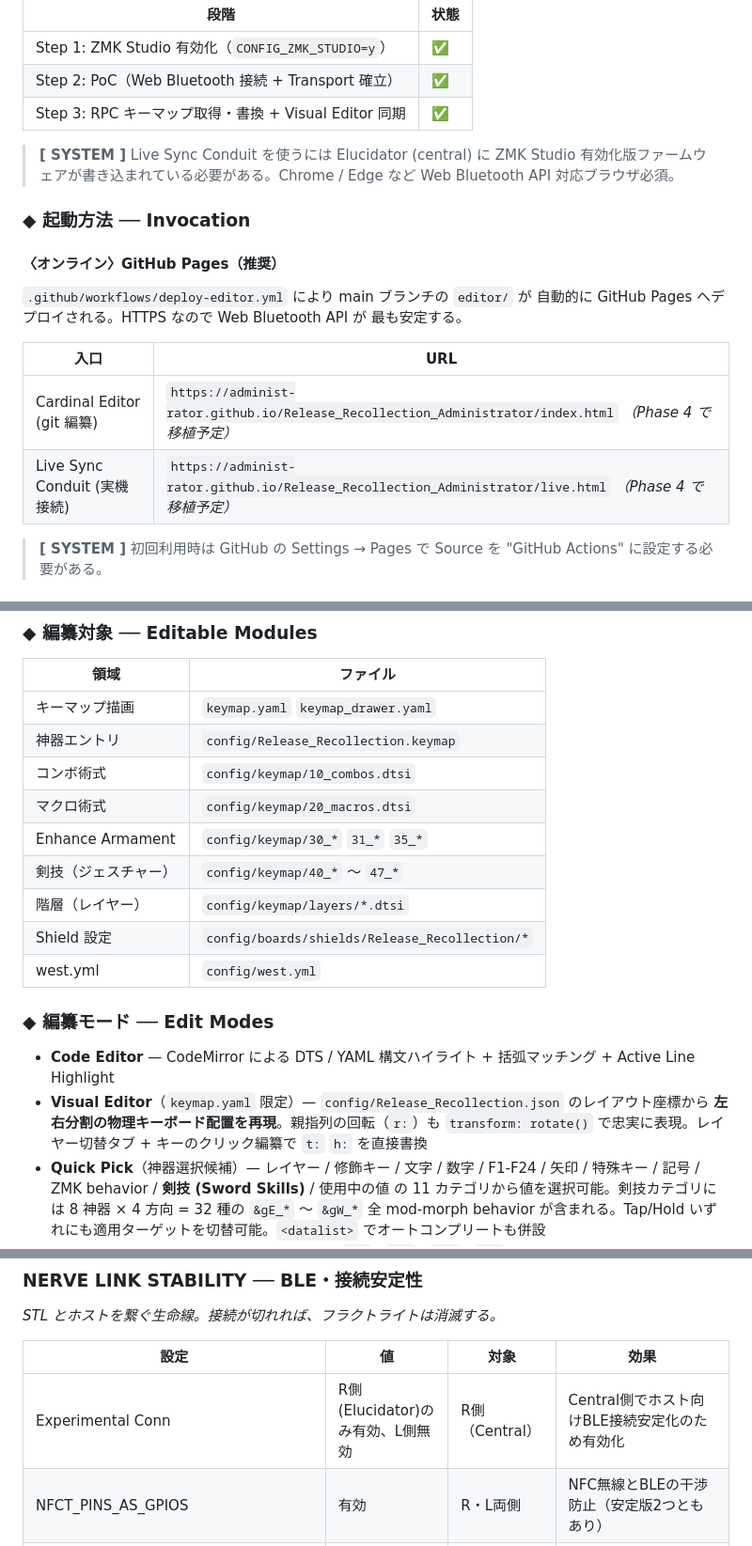
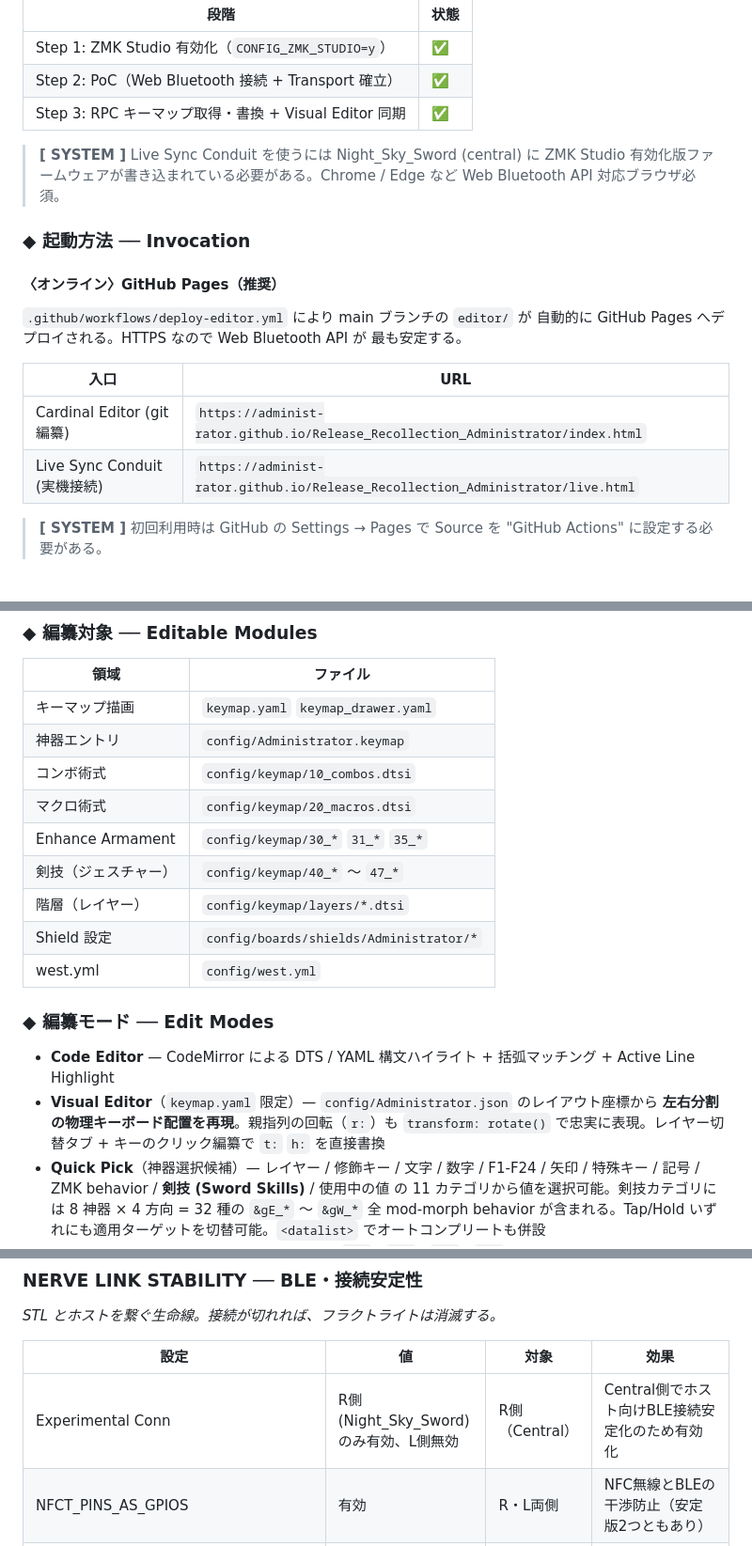
Before and after one commit to cardinal-sys/Release_Recollection_Administrator, a Markdown page: README.md, 3 parts joined by grey strips. Shown at 94% size. GitHub-like rendering.

Commit message:
docs(readme): 〈Phase 4.5 — README 全面再編〉Administrator ブランド統一・Genesis Cascade 記録
Cardinal版 README から Administrator 仕様への全面書換（SYSTEM LOG セクション以外）：
- Elucidator → Night_Sky_Sword (双剣・右手・キリト神器)
- Dark_Repulser → Blue_Rose_Sword (双剣・左手・ユージオ神器)
- "Dark Repulser" → "Blue Rose Sword" (スペース表記も対応)
- 42キー → 50キー
- config/Release_Recollection.{keymap,json} → config/Administrator.*
- shields/Release_Recollection/ → shields/Administrator/

URL の TBD マーク削除（Phase 4.2 で editor/ 移植完了のため）。

SYSTEM LOG に新エントリ追加：
| 2026-05-24 | 〈Genesis Cascade〉— Phase 1 全完遂 + Phase 4 ほぼ全完遂
              + K-α 追加8ポジション実用化を一気通貫達成。
              初回 GHA build 全成功。 |

Co-Authored-By: Claude Opus 4.7 <noreply@anthropic.com>

```diff
--- a/README.md
+++ b/README.md
@@ -38,7 +38,7 @@
 | Step 2: PoC（Web Bluetooth 接続 + Transport 確立） | ✅ |
 | Step 3: RPC キーマップ取得・書換 + Visual Editor 同期 | ✅ |
 
-> **[ SYSTEM ]** Live Sync Conduit を使うには Elucidator (central) に ZMK Studio 有効化版ファームウェアが書き込まれている必要がある。Chrome / Edge など Web Bluetooth API 対応ブラウザ必須。
+> **[ SYSTEM ]** Live Sync Conduit を使うには Night_Sky_Sword (central) に ZMK Studio 有効化版ファームウェアが書き込まれている必要がある。Chrome / Edge など Web Bluetooth API 対応ブラウザ必須。
 
 ### ◆ 起動方法 ── Invocation
 
@@ -50,8 +50,8 @@
 
 | 入口 | URL |
 |---|---|
-| Cardinal Editor (git 編纂) | `https://administ-rator.github.io/Release_Recollection_Administrator/index.html` *（Phase 4 で移植予定）* |
-| Live Sync Conduit (実機接続) | `https://administ-rator.github.io/Release_Recollection_Administrator/live.html` *（Phase 4 で移植予定）* |
+| Cardinal Editor (git 編纂) | `https://administ-rator.github.io/Release_Recollection_Administrator/index.html` |
+| Live Sync Conduit (実機接続) | `https://administ-rator.github.io/Release_Recollection_Administrator/live.html` |
 
 > **[ SYSTEM ]** 初回利用時は GitHub の Settings → Pages で Source を
 > "GitHub Actions" に設定する必要がある。
@@ -134,19 +134,19 @@ GitHub Personal Access Token（`repo` スコープ必須）をブラウザに入
 | 領域 | ファイル |
 |---|---|
 | キーマップ描画 | `keymap.yaml` `keymap_drawer.yaml` |
-| 神器エントリ | `config/Release_Recollection.keymap` |
+| 神器エントリ | `config/Administrator.keymap` |
 | コンボ術式 | `config/keymap/10_combos.dtsi` |
 | マクロ術式 | `config/keymap/20_macros.dtsi` |
 | Enhance Armament | `config/keymap/30_*` `31_*` `35_*` |
 | 剣技（ジェスチャー） | `config/keymap/40_*` 〜 `47_*` |
 | 階層（レイヤー） | `config/keymap/layers/*.dtsi` |
-| Shield 設定 | `config/boards/shields/Release_Recollection/*` |
+| Shield 設定 | `config/boards/shields/Administrator/*` |
 | west.yml | `config/west.yml` |
 
 ### ◆ 編纂モード ── Edit Modes
 
 - **Code Editor** — CodeMirror による DTS / YAML 構文ハイライト + 括弧マッチング + Active Line Highlight
-- **Visual Editor**（`keymap.yaml` 限定）— `config/Release_Recollection.json` のレイアウト座標から **左右分割の物理キーボード配置を再現**。親指列の回転（`r:`）も `transform: rotate()` で忠実に表現。レイヤー切替タブ + キーのクリック編纂で `t:` `h:` を直接書換
+- **Visual Editor**（`keymap.yaml` 限定）— `config/Administrator.json` のレイアウト座標から **左右分割の物理キーボード配置を再現**。親指列の回転（`r:`）も `transform: rotate()` で忠実に表現。レイヤー切替タブ + キーのクリック編纂で `t:` `h:` を直接書換
 - **Quick Pick**（神器選択候補）— レイヤー / 修飾キー / 文字 / 数字 / F1-F24 / 矢印 / 特殊キー / 記号 / ZMK behavior / **剣技 (Sword Skills)** / 使用中の値 の 11 カテゴリから値を選択可能。剣技カテゴリには 8 神器 × 4 方向 = 32 種の `&gE_*` 〜 `&gW_*` 全 mod-morph behavior が含まれる。Tap/Hold いずれにも適用ターゲットを切替可能。`<datalist>` でオートコンプリートも併設
 - **Modifier Toggles**（修飾キー独立選択）— `Sft` / `Ctl` / `Alt` / `Gui` をチップ式チェックボックスで個別トグル。選択状態は対象フィールド（Tap / Hold）の値に **`Sft+Ctl+TAB` 形式で自動結合**される。既存値の修飾キープレフィックスもパースして UI に反映、双方向同期
 
@@ -432,7 +432,7 @@ GitHub Personal Access Token（`repo` スコープ必須）をブラウザに入
 
 | 設定 | 値 | 対象 | 効果 |
 |---|---|---|---|
-| Experimental Conn | R側(Elucidator)のみ有効、L側無効 | R側（Central） | Central側でホスト向けBLE接続安定化のため有効化 |
+| Experimental Conn | R側(Night_Sky_Sword)のみ有効、L側無効 | R側（Central） | Central側でホスト向けBLE接続安定化のため有効化 |
 | NFCT_PINS_AS_GPIOS | 有効 | R・L両側 | NFC無線とBLEの干渉防止（安定版2つともあり） |
 | BT_GAP_AUTO_UPDATE_CONN_PARAMS | 有効 | R・L両側 | 接続後に自動パラメータ再交渉（kabutokoma準拠） |
 | BT_CONN_PARAM_UPDATE_TIMEOUT | 1000ms | R・L両側 | 接続から1秒後にパラメータ更新要求 |
```
Also changed, not shown: other parts of README.md (+3 -2 lines).
